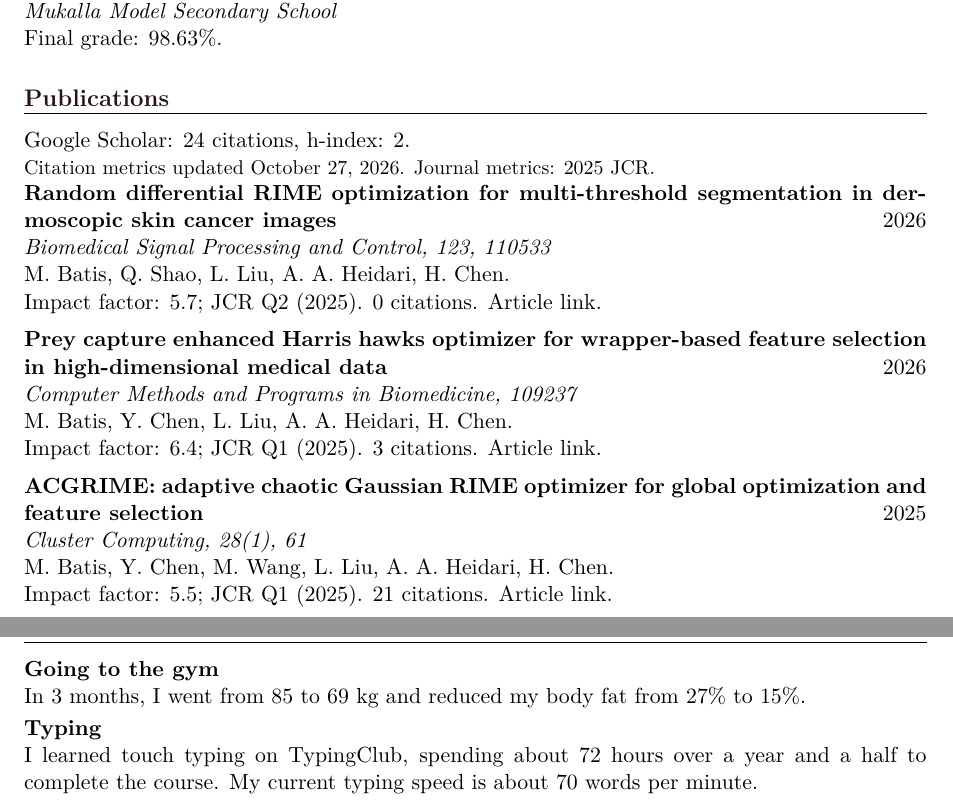
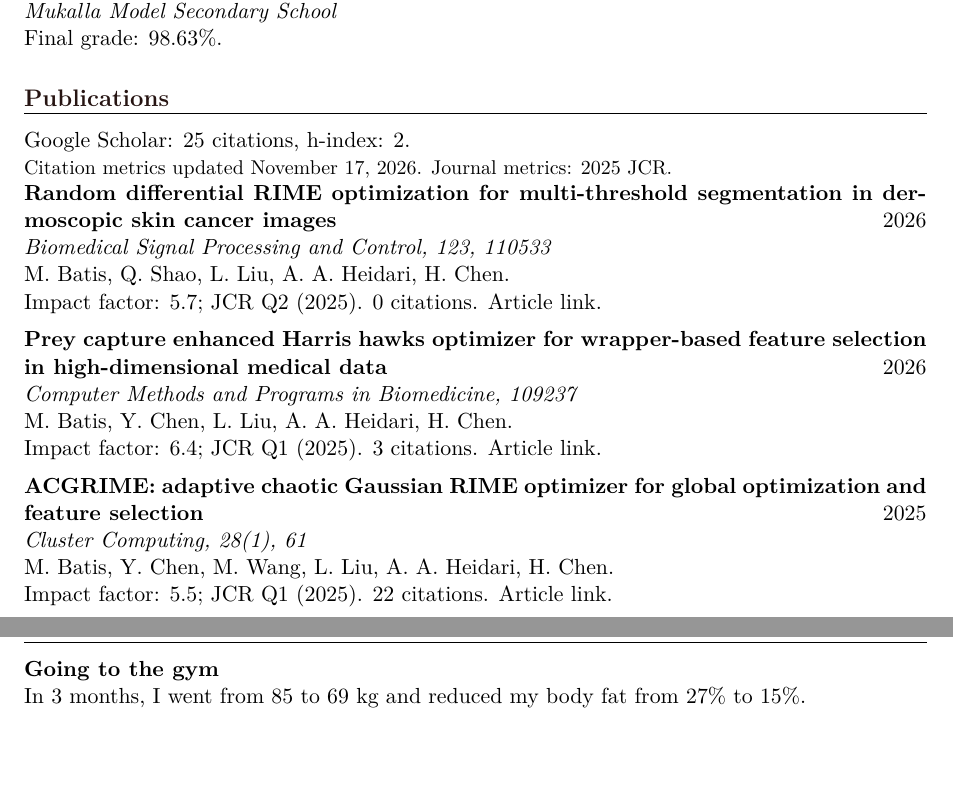
Before and after one commit to batis1/batis1, a LaTeX CV (mohammed_batis_cv.tex): two parts of pages 1 and 2 of 2, joined at a grey line, cut so that both start at the same text, the shorter picture padded with empty space. Compiled offline with pdfLaTeX.

Commit message:
Update citation counts and remove typing from CV PDF

```diff
--- a/mohammed_batis_cv.tex
+++ b/mohammed_batis_cv.tex
@@ -84,8 +84,8 @@ I enjoy design engineering, logic, and ideation, with a broad interest in how id
   {Final grade: 98.63\%.}
 
 \cvsection{Publications}
-\href{https://scholar.google.com/citations?user=7lz2lbUAAAAJ\&hl=en}{Google Scholar}: 24 citations, h-index: 2.\\
-{\small Citation metrics updated October 27, 2026. Journal metrics: 2025 JCR.}
+\href{https://scholar.google.com/citations?user=7lz2lbUAAAAJ\&hl=en}{Google Scholar}: 25 citations, h-index: 2.\\
+{\small Citation metrics updated November 17, 2026. Journal metrics: 2025 JCR.}
 
 \cventry
   {Random differential RIME optimization for multi-threshold segmentation in dermoscopic skin cancer images}
@@ -106,7 +106,7 @@ I enjoy design engineering, logic, and ideation, with a broad interest in how id
   {2025}
   {Cluster Computing, 28(1), 61}
   {M. Batis, Y. Chen, M. Wang, L. Liu, A. A. Heidari, H. Chen.\\
-  Impact factor: 5.5; JCR Q1 (2025). 21 citations. \href{https://link.springer.com/article/10.1007/s10586-024-04716-9}{Article link}.}
+  Impact factor: 5.5; JCR Q1 (2025). 22 citations. \href{https://link.springer.com/article/10.1007/s10586-024-04716-9}{Article link}.}
 
 \cvsection{Projects}
 \cventry
@@ -154,7 +154,4 @@ I enjoy design engineering, logic, and ideation, with a broad interest in how id
 \textbf{Going to the gym}\\
 In 3 months, I went from 85 to 69 kg and reduced my body fat from 27\% to 15\%.
 
-\textbf{Typing}\\
-I learned touch typing on \href{https://www.typingclub.com/}{TypingClub}, spending about 72 hours over a year and a half to complete the course. My current typing speed is about 70 words per minute.
-
 \end{document}
```
Also changed, not shown: mainCV.pdf, 2 other files.
